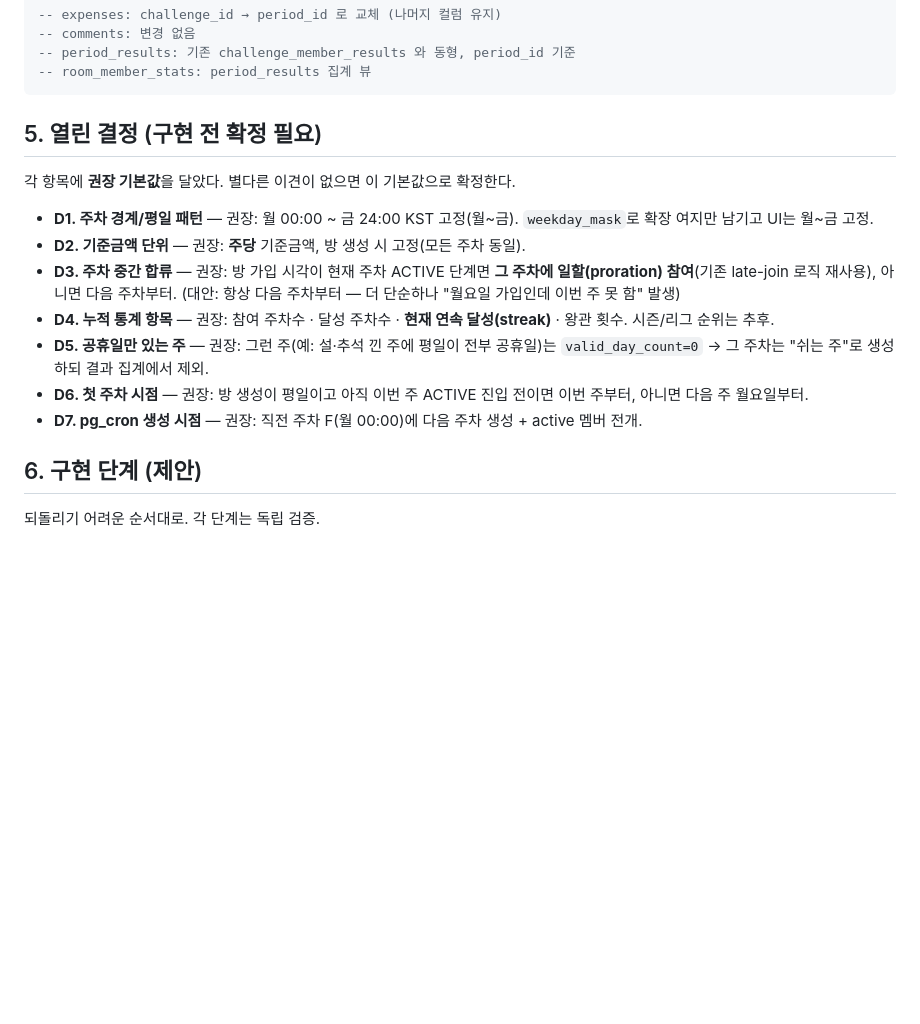
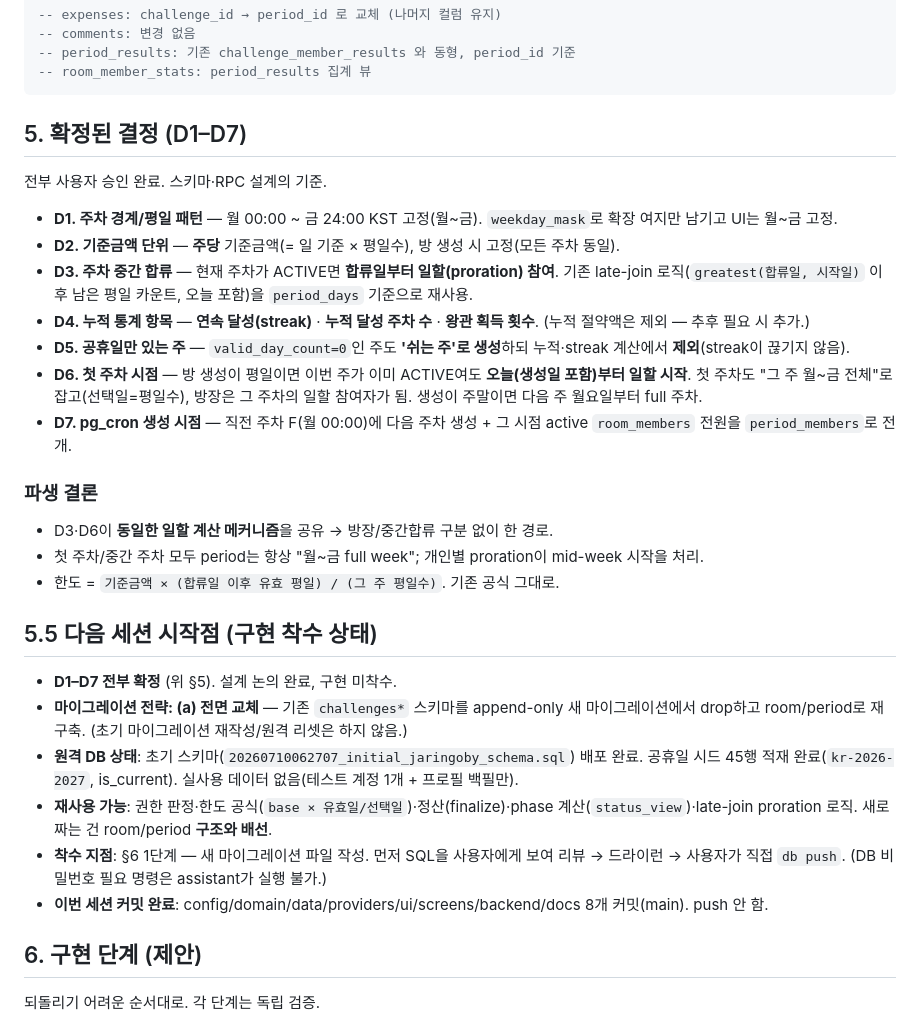
Before and after one commit to soundspeedskye/jaringoby, a Markdown page: docs/room-model-redesign.md, the part around the change. Drawn GitHub-style; blank space fills up the shorter version.

Commit message:
docs: 방 모델 재설계 D1-D7 확정과 착수 상태
D1-D7 전부 확정, 마이그레이션 전략 (a) 전면 교체 결정, 다음 세션 시작점 기록.

Co-Authored-By: Claude Opus 4.8 <noreply@anthropic.com>

````diff
--- a/docs/room-model-redesign.md
+++ b/docs/room-model-redesign.md
@@ -132,17 +132,31 @@ create table public.period_members (
 -- room_member_stats: period_results 집계 뷰
 ```
 
-## 5. 열린 결정 (구현 전 확정 필요)
+## 5. 확정된 결정 (D1–D7)
 
-각 항목에 **권장 기본값**을 달았다. 별다른 이견이 없으면 이 기본값으로 확정한다.
+전부 사용자 승인 완료. 스키마·RPC 설계의 기준.
 
-- **D1. 주차 경계/평일 패턴** — 권장: 월 00:00 ~ 금 24:00 KST 고정(월~금). `weekday_mask`로 확장 여지만 남기고 UI는 월~금 고정.
-- **D2. 기준금액 단위** — 권장: **주당** 기준금액, 방 생성 시 고정(모든 주차 동일).
-- **D3. 주차 중간 합류** — 권장: 방 가입 시각이 현재 주차 ACTIVE 단계면 **그 주차에 일할(proration) 참여**(기존 late-join 로직 재사용), 아니면 다음 주차부터. (대안: 항상 다음 주차부터 — 더 단순하나 "월요일 가입인데 이번 주 못 함" 발생)
-- **D4. 누적 통계 항목** — 권장: 참여 주차수 · 달성 주차수 · **현재 연속 달성(streak)** · 왕관 횟수. 시즌/리그 순위는 추후.
-- **D5. 공휴일만 있는 주** — 권장: 그런 주(예: 설·추석 낀 주에 평일이 전부 공휴일)는 `valid_day_count=0` → 그 주차는 "쉬는 주"로 생성하되 결과 집계에서 제외.
-- **D6. 첫 주차 시점** — 권장: 방 생성이 평일이고 아직 이번 주 ACTIVE 진입 전이면 이번 주부터, 아니면 다음 주 월요일부터.
-- **D7. pg_cron 생성 시점** — 권장: 직전 주차 F(월 00:00)에 다음 주차 생성 + active 멤버 전개.
+- **D1. 주차 경계/평일 패턴** — 월 00:00 ~ 금 24:00 KST 고정(월~금). `weekday_mask`로 확장 여지만 남기고 UI는 월~금 고정.
+- **D2. 기준금액 단위** — **주당** 기준금액(= 일 기준 × 평일수), 방 생성 시 고정(모든 주차 동일).
+- **D3. 주차 중간 합류** — 현재 주차가 ACTIVE면 **합류일부터 일할(proration) 참여**. 기존 late-join 로직(`greatest(합류일, 시작일)` 이후 남은 평일 카운트, 오늘 포함)을 `period_days` 기준으로 재사용.
+- **D4. 누적 통계 항목** — **연속 달성(streak)** · **누적 달성 주차 수** · **왕관 획득 횟수**. (누적 절약액은 제외 — 추후 필요 시 추가.)
+- **D5. 공휴일만 있는 주** — `valid_day_count=0`인 주도 **'쉬는 주'로 생성**하되 누적·streak 계산에서 **제외**(streak이 끊기지 않음).
+- **D6. 첫 주차 시점** — 방 생성이 평일이면 이번 주가 이미 ACTIVE여도 **오늘(생성일 포함)부터 일할 시작**. 첫 주차도 "그 주 월~금 전체"로 잡고(선택일=평일수), 방장은 그 주차의 일할 참여자가 됨. 생성이 주말이면 다음 주 월요일부터 full 주차.
+- **D7. pg_cron 생성 시점** — 직전 주차 F(월 00:00)에 다음 주차 생성 + 그 시점 active `room_members` 전원을 `period_members`로 전개.
+
+### 파생 결론
+- D3·D6이 **동일한 일할 계산 메커니즘**을 공유 → 방장/중간합류 구분 없이 한 경로.
+- 첫 주차/중간 주차 모두 period는 항상 "월~금 full week"; 개인별 proration이 mid-week 시작을 처리.
+- 한도 = `기준금액 × (합류일 이후 유효 평일) / (그 주 평일수)`. 기존 공식 그대로.
+
+## 5.5 다음 세션 시작점 (구현 착수 상태)
+
+- **D1–D7 전부 확정** (위 §5). 설계 논의 완료, 구현 미착수.
+- **마이그레이션 전략: (a) 전면 교체** — 기존 `challenges*` 스키마를 append-only 새 마이그레이션에서 drop하고 room/period로 재구축. (초기 마이그레이션 재작성/원격 리셋은 하지 않음.)
+- **원격 DB 상태**: 초기 스키마(`20260710062707_initial_jaringoby_schema.sql`) 배포 완료. 공휴일 시드 45행 적재 완료(`kr-2026-2027`, is_current). 실사용 데이터 없음(테스트 계정 1개 + 프로필 백필만).
+- **재사용 가능**: 권한 판정·한도 공식(`base × 유효일/선택일`)·정산(finalize)·phase 계산(`status_view`)·late-join proration 로직. 새로 짜는 건 room/period **구조와 배선**.
+- **착수 지점**: §6 1단계 — 새 마이그레이션 파일 작성. 먼저 SQL을 사용자에게 보여 리뷰 → 드라이런 → 사용자가 직접 `db push`. (DB 비밀번호 필요 명령은 assistant가 실행 불가.)
+- **이번 세션 커밋 완료**: config/domain/data/providers/ui/screens/backend/docs 8개 커밋(main). push 안 함.
 
 ## 6. 구현 단계 (제안)
 
````
